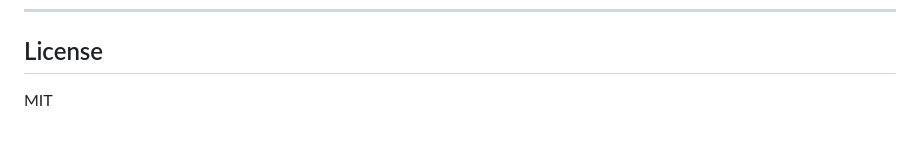
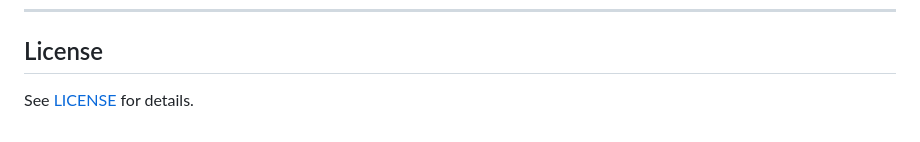
Before and after one commit to autodesk-platform-services/aps-ai-road-design-check, a Markdown page: README.md, the part around the change. Drawn GitHub-style.

Commit message:
Update license information in README

```diff
--- a/README.md
+++ b/README.md
@@ -328,4 +328,4 @@ python app.py
 
 ## License
 
-MIT
+See [LICENSE](LICENSE) for details.
```
